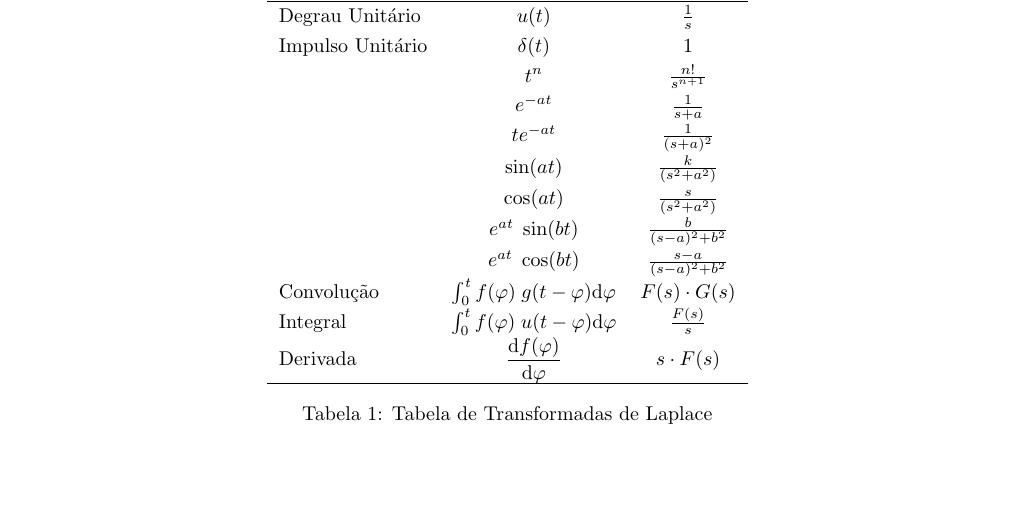
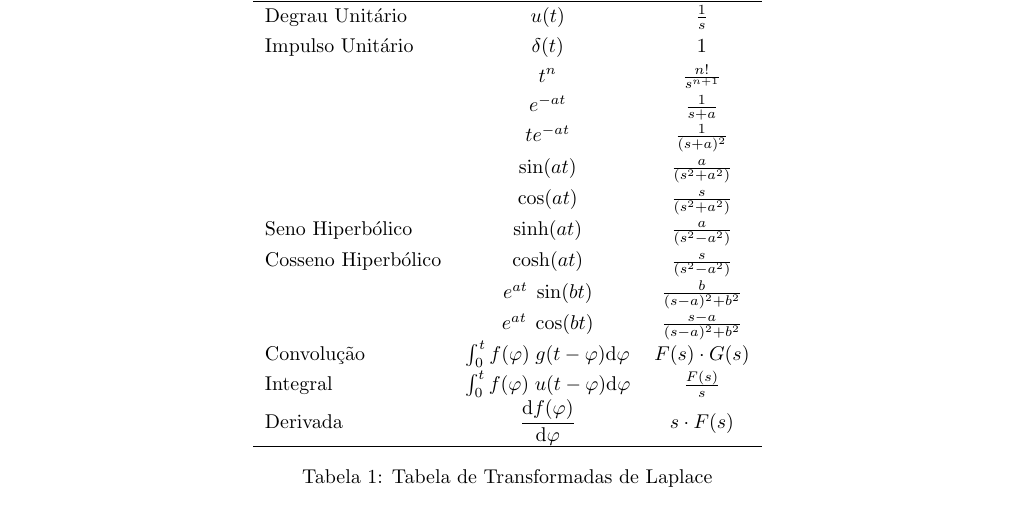
Before and after one commit to tr0fin0/classes_unicamp, a LaTeX document (ea611/ea611.tex): part of page 3 of 4, cut so that both start at the same text, the shorter picture padded with empty space. Compiled offline with pdfLaTeX.

Commit message:
:construction: edit Laplace Table

```diff
--- a/ea611/ea611.tex
+++ b/ea611/ea611.tex
@@ -107,8 +107,10 @@
                                          & $t^{n}$     & $\frac{n!}{s^{n+1}}$\\
                                          & $e^{-at}$   & $\frac{1}{s+a}$\\
                                          & $te^{-at}$  & $\frac{1}{(s+a)^{2}}$\\
-                                            & $\sin(at)$  & $\frac{k}{(s^2+a^2)}$\\
+                                         & $\sin(at)$  & $\frac{a}{(s^2+a^2)}$\\
                                          & $\cos(at)$  & $\frac{s}{(s^2+a^2)}$\\
+                        Seno Hiperbólico    & $\sinh(at)$  & $\frac{a}{(s^2-a^2)}$\\
+                        Cosseno Hiperbólico & $\cosh(at)$  & $\frac{s}{(s^2-a^2)}$\\
                                          & $e^{at}\;\sin(bt)$  & $\frac{b}{(s-a)^2+b^2}$\\
                                          & $e^{at}\;\cos(bt)$  & $\frac{s-a}{(s-a)^2+b^2}$\\
                         Convolução       & $\int_{0}^{t} f(\varphi)\;g(t - \varphi) \text{d}\varphi$ & $F(s)\cdot G(s)$\\
```
Lines whose indentation alone changed are shown as unchanged.
